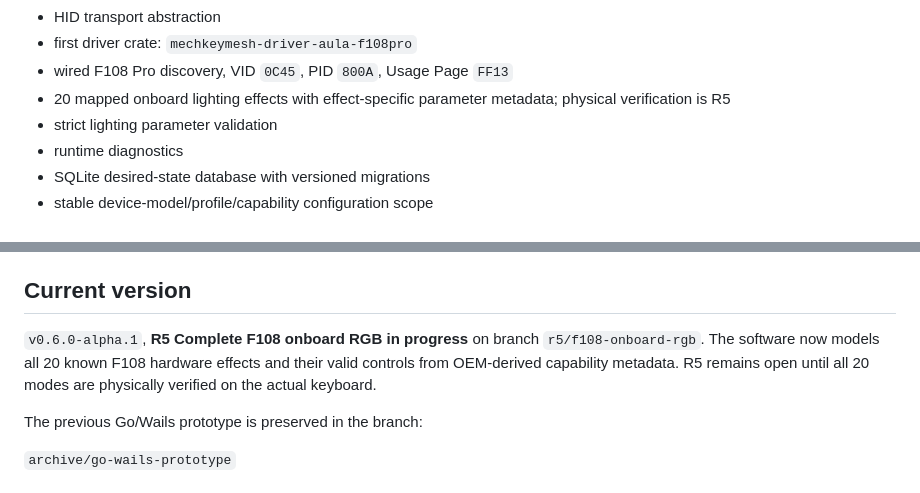
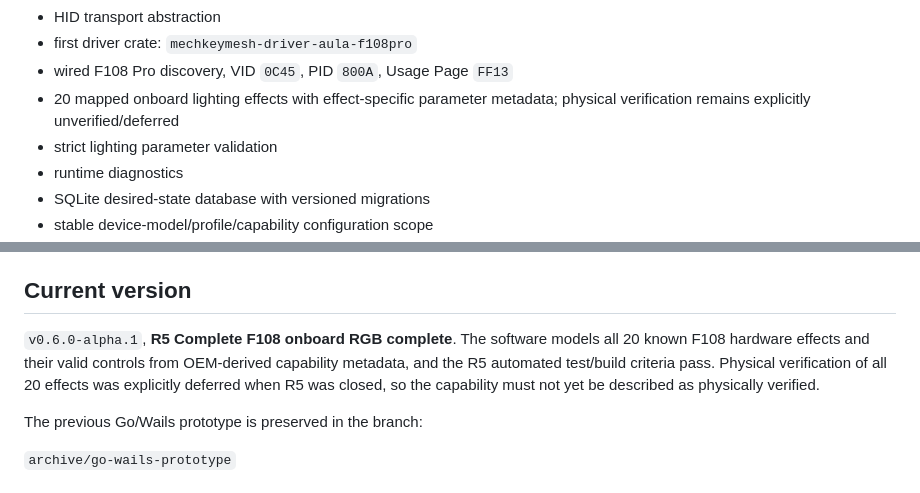
Before and after one commit to ManethonSega/MechKeyMesh, a Markdown page: README.md, 2 parts joined by grey strips. Rendered like a GitHub page.

Commit message:
docs: mark R5 complete with hardware verification deferred

```diff
--- a/README.md
+++ b/README.md
@@ -19,7 +19,7 @@ Current Rust implementation:
 - HID transport abstraction
 - first driver crate: `mechkeymesh-driver-aula-f108pro`
 - wired F108 Pro discovery, VID `0C45`, PID `800A`, Usage Page `FF13`
-- 20 mapped onboard lighting effects with effect-specific parameter metadata; physical verification is R5
+- 20 mapped onboard lighting effects with effect-specific parameter metadata; physical verification remains explicitly unverified/deferred
 - strict lighting parameter validation
 - runtime diagnostics
 - SQLite desired-state database with versioned migrations
@@ -69,7 +69,7 @@ The full product blueprint lives in [`docs/MANIFESTO.md`](docs/MANIFESTO.md).
 
 ## Current version
 
-`v0.6.0-alpha.1`, **R5 Complete F108 onboard RGB in progress** on branch `r5/f108-onboard-rgb`. The software now models all 20 known F108 hardware effects and their valid controls from OEM-derived capability metadata. R5 remains open until all 20 modes are physically verified on the actual keyboard.
+`v0.6.0-alpha.1`, **R5 Complete F108 onboard RGB complete**. The software models all 20 known F108 hardware effects and their valid controls from OEM-derived capability metadata, and the R5 automated test/build criteria pass. Physical verification of all 20 effects was explicitly deferred when R5 was closed, so the capability must not yet be described as physically verified.
 
 The previous Go/Wails prototype is preserved in the branch:
 
```
